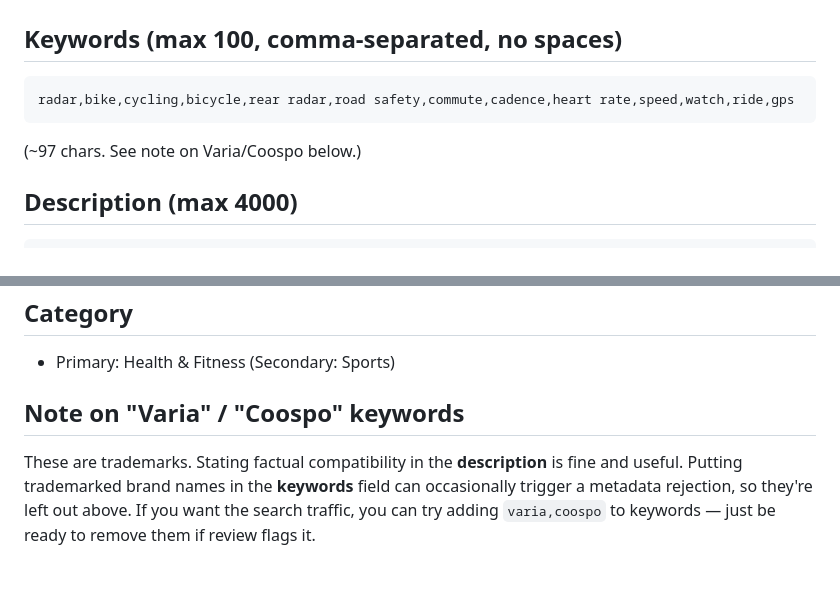
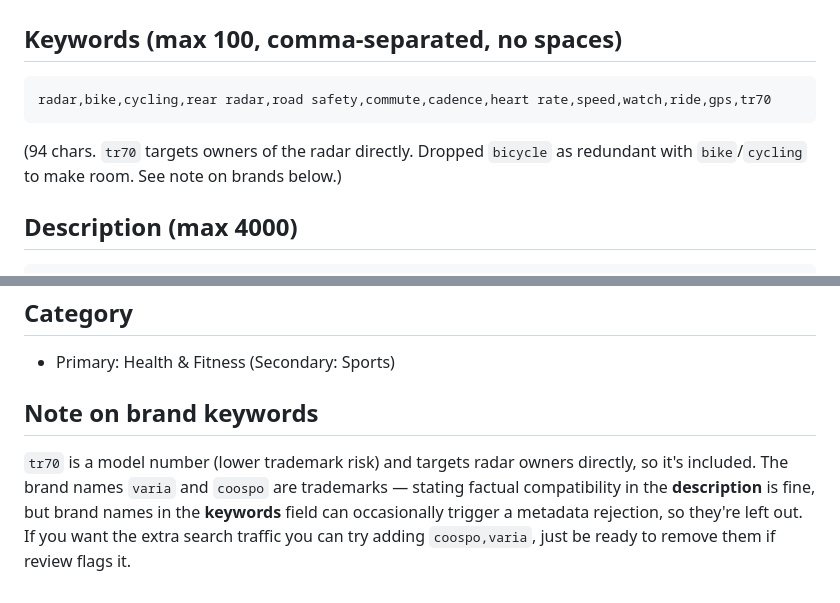
Before and after one commit to paulrobinson010/CycleHUD, a Markdown page: docs/app-store-listing.md, 2 parts joined by grey strips. Rendered like a GitHub page.

Commit message:
Listing: add tr70 keyword (drop redundant bicycle)
Co-Authored-By: Claude Opus 4.8 <noreply@anthropic.com>
Claude-Session: https://claude.ai/code/session_01QL6QXKmaghVvoGHFX8oShC

````diff
--- a/docs/app-store-listing.md
+++ b/docs/app-store-listing.md
@@ -21,9 +21,10 @@ Your rear radar on a clean lane you can read at a glance, with Apple Watch wrist
 
 ## Keywords (max 100, comma-separated, no spaces)
 ```
-radar,bike,cycling,bicycle,rear radar,road safety,commute,cadence,heart rate,speed,watch,ride,gps
+radar,bike,cycling,rear radar,road safety,commute,cadence,heart rate,speed,watch,ride,gps,tr70
 ```
-(~97 chars. See note on Varia/Coospo below.)
+(94 chars. `tr70` targets owners of the radar directly. Dropped `bicycle`
+as redundant with `bike`/`cycling` to make room. See note on brands below.)
 
 ## Description (max 4000)
 ```
@@ -64,9 +65,10 @@ First release of CycleHUD: a rear-radar heads-up display with Apple Watch wrist
 ## Category
 - Primary: Health & Fitness  (Secondary: Sports)
 
-## Note on "Varia" / "Coospo" keywords
-These are trademarks. Stating factual compatibility in the **description** is
-fine and useful. Putting trademarked brand names in the **keywords** field can
-occasionally trigger a metadata rejection, so they're left out above. If you
-want the search traffic, you can try adding `varia,coospo` to keywords — just be
-ready to remove them if review flags it.
+## Note on brand keywords
+`tr70` is a model number (lower trademark risk) and targets radar owners
+directly, so it's included. The brand names `varia` and `coospo` are
+trademarks — stating factual compatibility in the **description** is fine, but
+brand names in the **keywords** field can occasionally trigger a metadata
+rejection, so they're left out. If you want the extra search traffic you can try
+adding `coospo,varia`, just be ready to remove them if review flags it.
````
